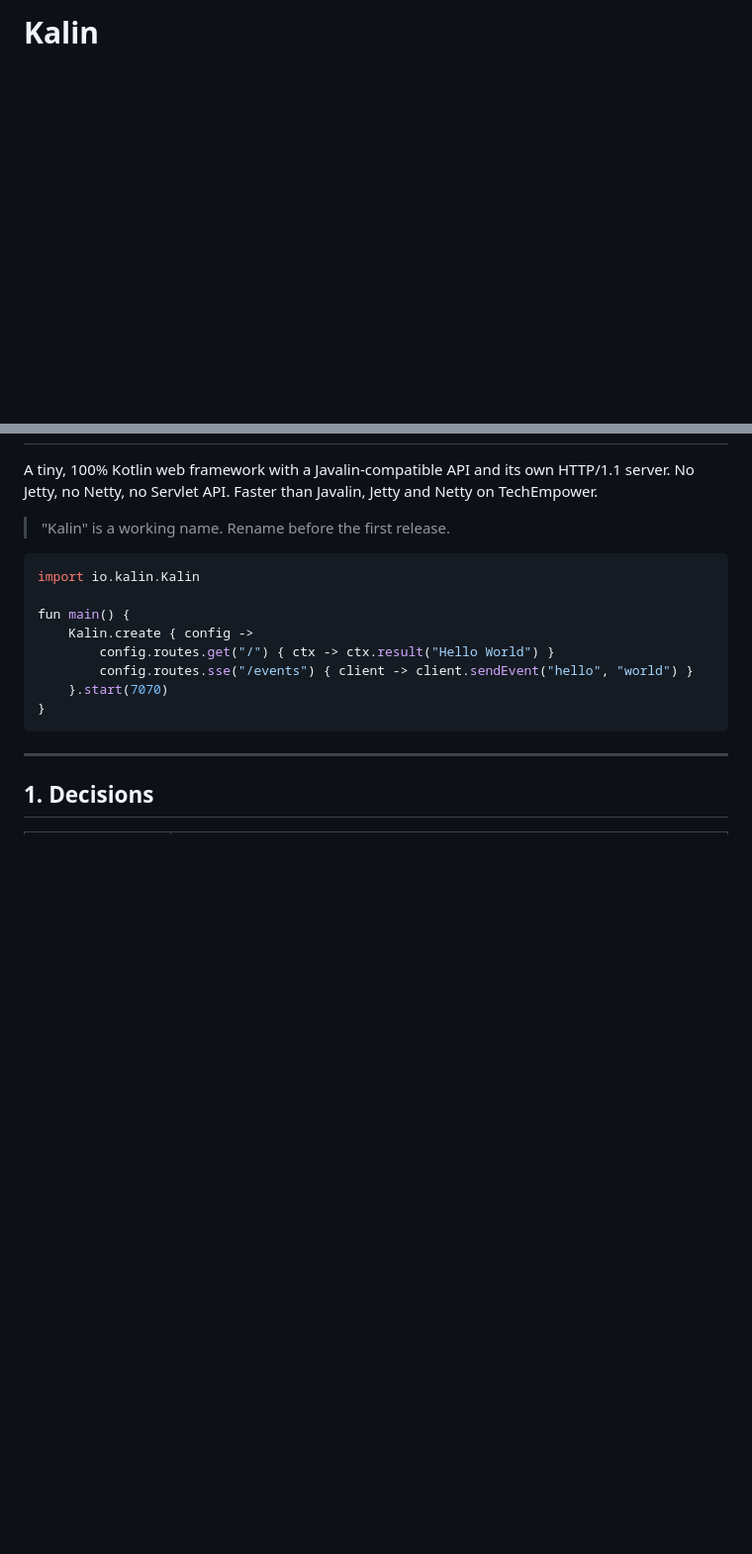
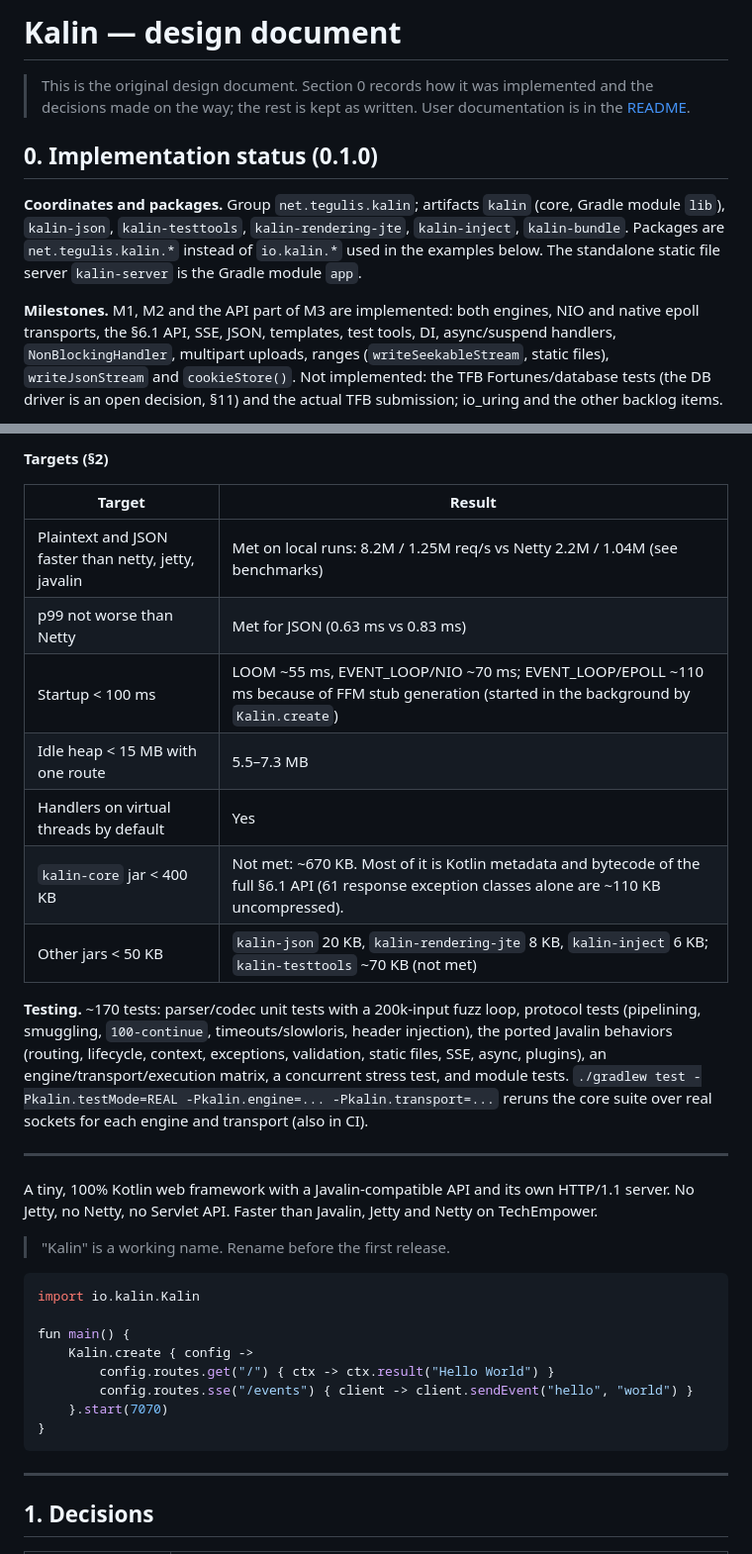
Before and after one commit to tegulis/kalin, a Markdown page: docs/DESIGN.md, 2 parts joined by grey strips. Shown at 99% size. Drawn GitHub-style; blank space fills up the shorter version.

Commit message:
Docs: README, design status, benchmarks, changelog

```diff
--- a/docs/DESIGN.md
+++ b/docs/DESIGN.md
@@ -1 +1,18 @@
-# Kalin
+# Kalin — design document
+
+> This is the original design document. Section 0 records how it was implemented and the decisions made on the way;
+> the rest is kept as written. User documentation is in the [README](../README.md).
+
+## 0. Implementation status (0.1.0)
+
+**Coordinates and packages.** Group `net.tegulis.kalin`; artifacts `kalin` (core, Gradle module `lib`),
+`kalin-json`, `kalin-testtools`, `kalin-rendering-jte`, `kalin-inject`, `kalin-bundle`. Packages are
+`net.tegulis.kalin.*` instead of `io.kalin.*` used in the examples below. The standalone static file server
+`kalin-server` is the Gradle module `app`.
+
+**Milestones.** M1, M2 and the API part of M3 are implemented: both engines, NIO and native epoll transports, the
+§6.1 API, SSE, JSON, templates, test tools, DI, async/suspend handlers, `NonBlockingHandler`, multipart uploads,
+ranges (`writeSeekableStream`, static files), `writeJsonStream` and `cookieStore()`. Not implemented: the TFB
+Fortunes/database tests (the DB driver is an open decision, §11) and the actual TFB submission; io_uring and the
+other backlog items.
+
@@ -2,3 +38,22 @@
+**Targets (§2)**
+
+| Target | Result |
+|---|---|
+| Plaintext and JSON faster than netty, jetty, javalin | Met on local runs: 8.2M / 1.25M req/s vs Netty 2.2M / 1.04M (see benchmarks) |
+| p99 not worse than Netty | Met for JSON (0.63 ms vs 0.83 ms) |
+| Startup < 100 ms | LOOM ~55 ms, EVENT_LOOP/NIO ~70 ms; EVENT_LOOP/EPOLL ~110 ms because of FFM stub generation (started in the background by `Kalin.create`) |
+| Idle heap < 15 MB with one route | 5.5–7.3 MB |
+| Handlers on virtual threads by default | Yes |
+| `kalin-core` jar < 400 KB | Not met: ~670 KB. Most of it is Kotlin metadata and bytecode of the full §6.1 API (61 response exception classes alone are ~110 KB uncompressed). |
+| Other jars < 50 KB | `kalin-json` 20 KB, `kalin-rendering-jte` 8 KB, `kalin-inject` 6 KB; `kalin-testtools` ~70 KB (not met) |
+
+**Testing.** ~170 tests: parser/codec unit tests with a 200k-input fuzz loop, protocol tests (pipelining, smuggling,
+`100-continue`, timeouts/slowloris, header injection), the ported Javalin behaviors (routing, lifecycle, context,
+exceptions, validation, static files, SSE, async, plugins), an engine/transport/execution matrix, a concurrent
+stress test, and module tests. `./gradlew test -Pkalin.testMode=REAL -Pkalin.engine=... -Pkalin.transport=...`
+reruns the core suite over real sockets for each engine and transport (also in CI).
+
+---
 
 A tiny, 100% Kotlin web framework with a Javalin-compatible API and its own HTTP/1.1 server.
 No Jetty, no Netty, no Servlet API. Faster than Javalin, Jetty and Netty on TechEmpower.
```
Also changed, not shown: other parts of docs/DESIGN.md (+19 -0 lines), CHANGELOG.md (added, +24 -0 lines), docs/benchmarks.md (added, +79 -0 lines).
